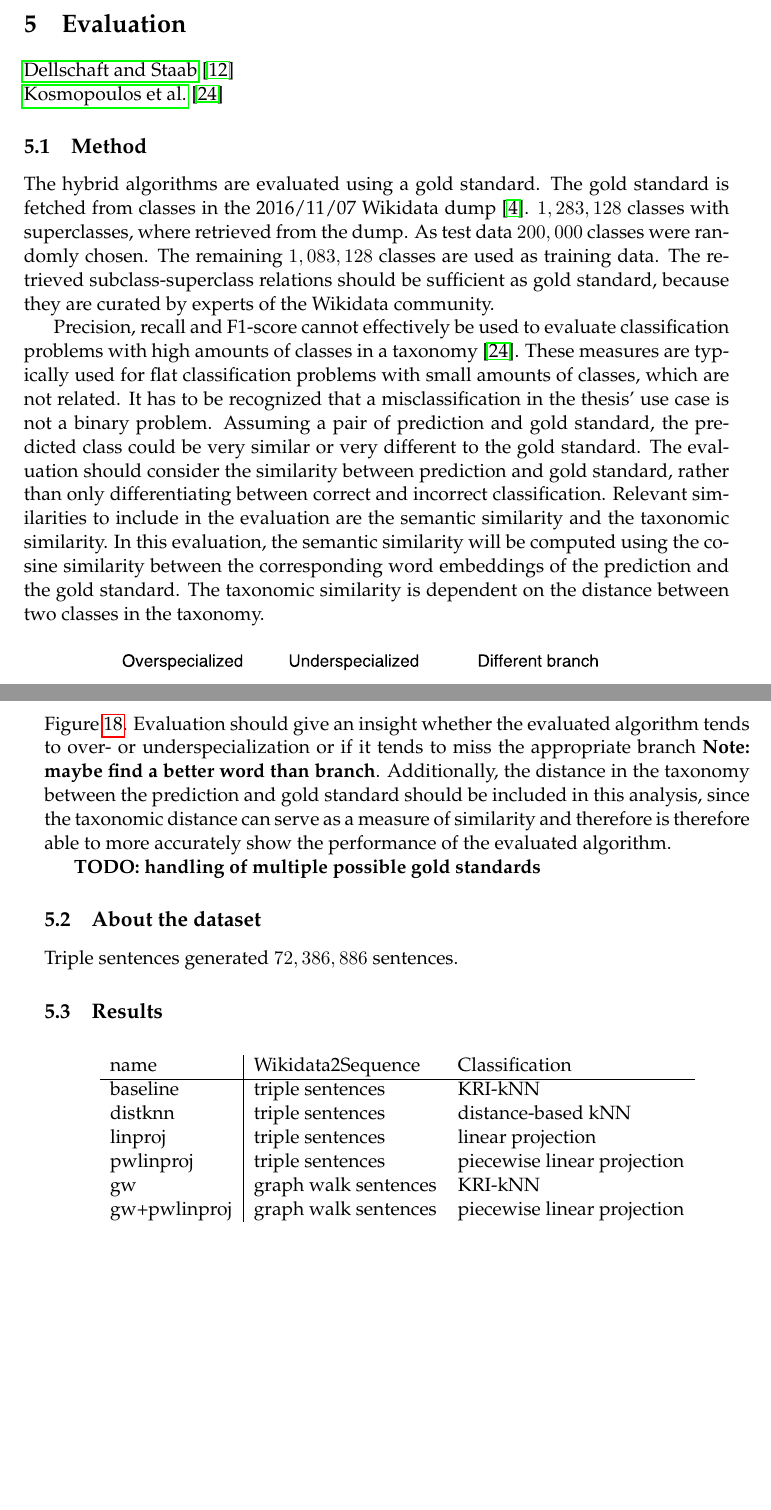
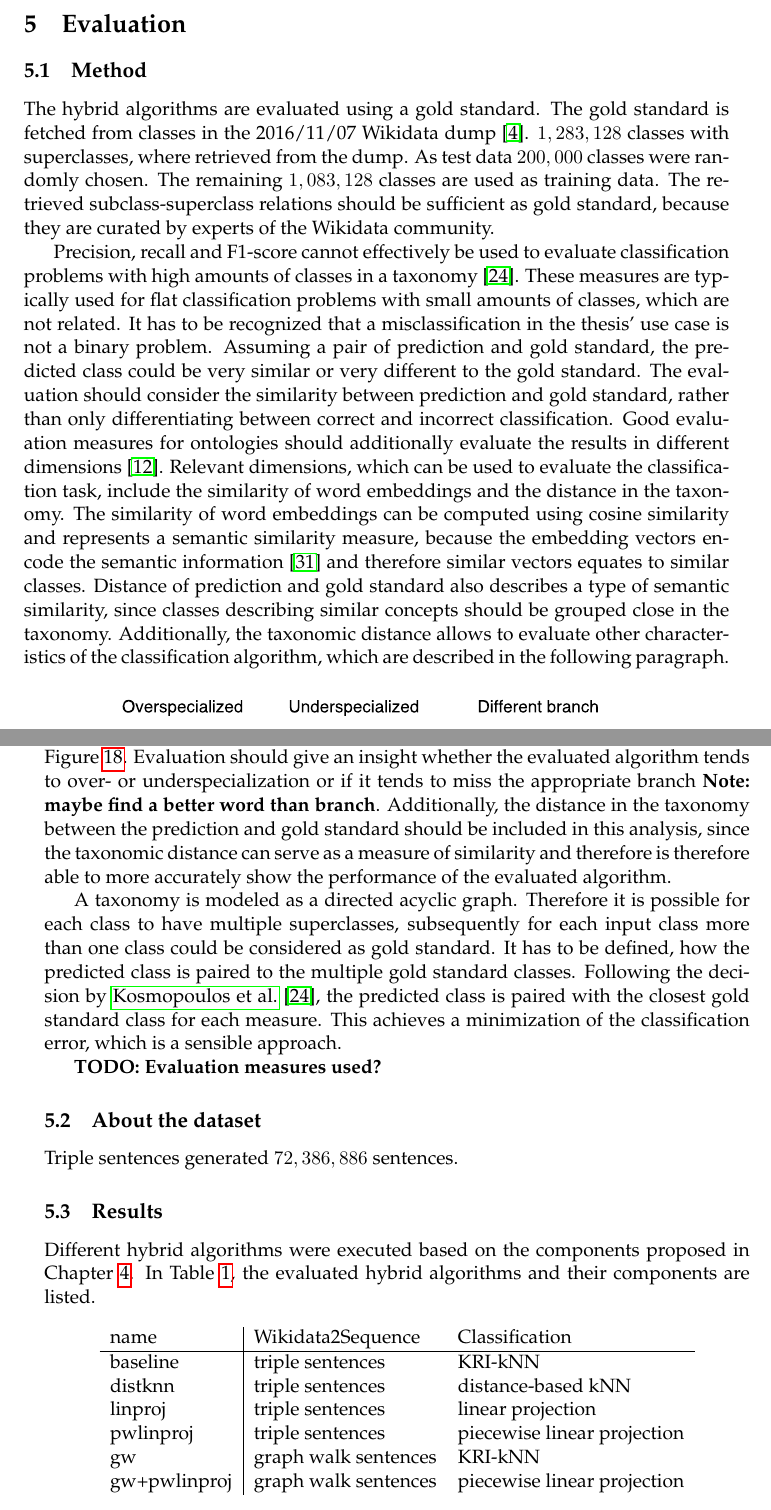
Before and after one commit to AlexBaier/bachelorthesis, a LaTeX thesis (thesis/thesis.ltx, which reads thesis/evaluation.ltx): two parts of pages 43 and 44 of 51, joined at a grey line, cut so that both start at the same text, the shorter picture padded with empty space. The pictures show the PDF file thesis/thesis.pdf that the author committed with the source.

Commit message:
Chapter "Evaluation" cont. Slow progress.

```diff
--- a/thesis/evaluation.ltx
+++ b/thesis/evaluation.ltx
@@ -15,10 +12,12 @@ These measures are typically used for flat classification problems with small am
 It has to be recognized that a misclassification in the thesis' use case is not a binary problem.
 Assuming a pair of prediction and gold standard, the predicted class could be very similar or very different to the gold standard.
 The evaluation should consider the similarity between prediction and gold standard, rather than only differentiating between correct and incorrect classification.
-Relevant similarities to include in the evaluation are the semantic similarity and the taxonomic similarity.
-In this evaluation, the semantic similarity will be computed using the cosine similarity between the corresponding word embeddings of the prediction and
-the gold standard.
-The taxonomic similarity is dependent on the distance between two classes in the taxonomy.
+Good evaluation measures for ontologies should additionally evaluate the results in different dimensions \cite{Dellschaft2006}.
+Relevant dimensions, which can be used to evaluate the classification task, include the similarity of word embeddings and the distance in the taxonomy.
+The similarity of word embeddings can be computed using cosine similarity and represents a semantic similarity measure,
+because the embedding vectors encode the semantic information \cite{Mikolov2013} and therefore similar vectors equates to similar classes.
+Distance of prediction and gold standard also describes a type of semantic similarity, since classes describing similar concepts should be grouped close in the taxonomy.
+Additionally, the taxonomic distance allows to evaluate other characteristics of the classification algorithm, which are described in the following paragraph.
 
 \begin{figure}[H]
 \centering
@@ -38,13 +37,21 @@ Evaluation should give an insight whether the evaluated algorithm tends to over-
 Additionally, the distance in the taxonomy between the prediction and gold standard should be included in this analysis,
 since the taxonomic distance can serve as a measure of similarity and therefore is therefore able to more accurately show the performance of the evaluated algorithm.
 
-\textbf{TODO: handling of multiple possible gold standards}
+A taxonomy is modeled as a directed acyclic graph.
+Therefore it is possible for each class to have multiple superclasses, subsequently for each input class more than one class could be considered as gold standard.
+It has to be defined, how the predicted class is paired to the multiple gold standard classes.
+Following the decision by \fullcite{Kosmopoulos2014}, the predicted class is paired with the closest gold standard class for each measure.
+This achieves a minimization of the classification error, which is a sensible approach.
+
+\textbf{TODO: Evaluation measures used?}
 
 \subsection{About the dataset}
 Triple sentences generated $72,386,886$ sentences.
 
 
 \subsection{Results}
+Different hybrid algorithms were executed based on the components proposed in Chapter~\ref{section:algorithm}.
+In Table~\ref{table:algorithms}, the evaluated hybrid algorithms and their components are listed.
 
 \begin{table}[H]
 \center
```
Also changed, not shown: thesis/thesis.pdf, thesis/evaluation.ltx (9 more changed lines).
